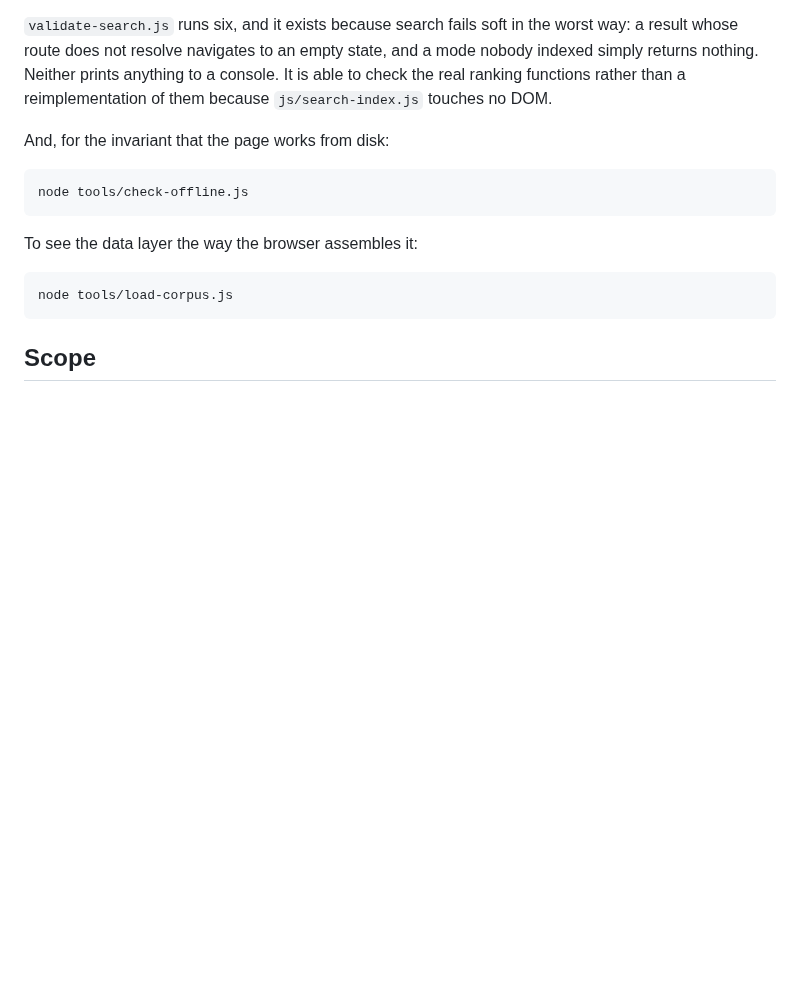
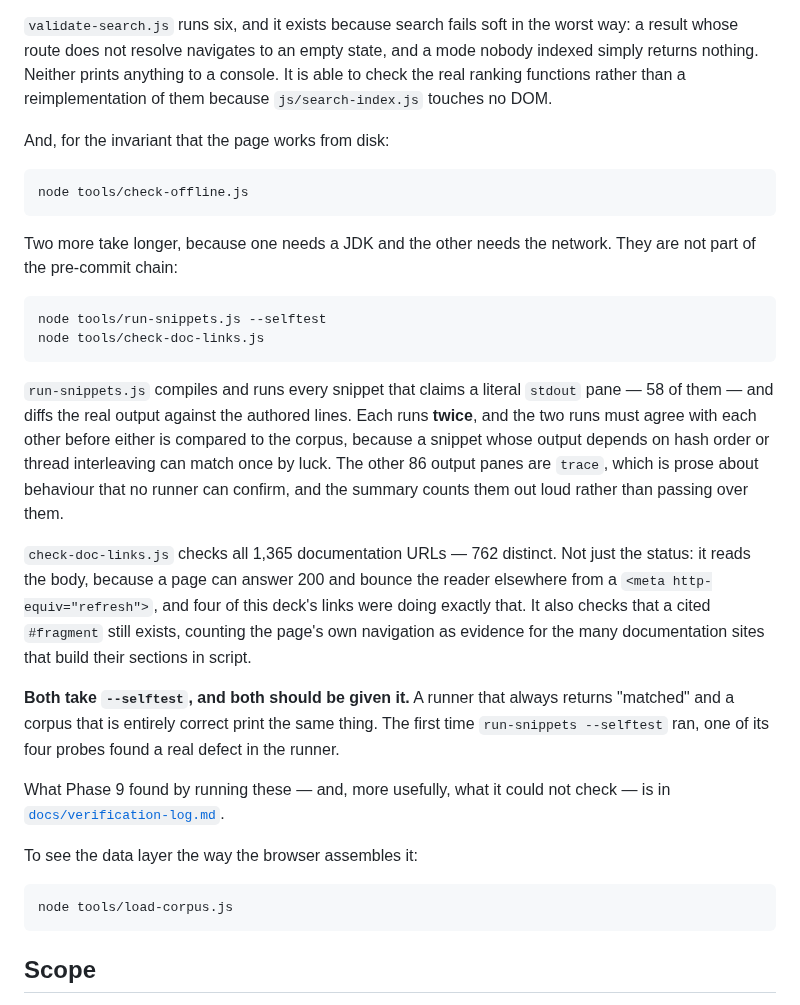
Before and after one commit to skystone1000/SpringDeck, a Markdown page: README.md, the part around the change. GitHub-like rendering; blank space fills up the shorter version.

Commit message:
Describe the two verification tools in the README
They are not in the pre-commit chain, because one needs a JDK and the other
needs the network, so a reader who only sees the validator section would
reasonably conclude they do not exist.

The paragraph on each says what it actually asserts rather than what it is
called. run-snippets runs every snippet twice and requires the two runs to
agree with each other before comparing either to the corpus, which is the
part that stops a racy snippet being blessed by luck. check-doc-links reads
the response body rather than the status line, because a page can answer 200
and bounce the reader elsewhere from a meta refresh — and four of this deck's
links were doing exactly that.

Both take --selftest and the README says to give it to them, with the reason:
a runner that always returns "matched" and a corpus that is entirely correct
print the same thing.

````diff
--- a/README.md
+++ b/README.md
@@ -199,6 +199,37 @@ And, for the invariant that the page works from disk:
 node tools/check-offline.js
 ```
 
+Two more take longer, because one needs a JDK and the other needs the network.
+They are not part of the pre-commit chain:
+
+```bash
+node tools/run-snippets.js --selftest
+node tools/check-doc-links.js
+```
+
+`run-snippets.js` compiles and runs every snippet that claims a literal
+`stdout` pane — 58 of them — and diffs the real output against the authored
+lines. Each runs **twice**, and the two runs must agree with each other before
+either is compared to the corpus, because a snippet whose output depends on
+hash order or thread interleaving can match once by luck. The other 86 output
+panes are `trace`, which is prose about behaviour that no runner can confirm,
+and the summary counts them out loud rather than passing over them.
+
+`check-doc-links.js` checks all 1,365 documentation URLs — 762 distinct. Not
+just the status: it reads the body, because a page can answer 200 and bounce
+the reader elsewhere from a `<meta http-equiv="refresh">`, and four of this
+deck's links were doing exactly that. It also checks that a cited `#fragment`
+still exists, counting the page's own navigation as evidence for the many
+documentation sites that build their sections in script.
+
+**Both take `--selftest`, and both should be given it.** A runner that always
+returns "matched" and a corpus that is entirely correct print the same thing.
+The first time `run-snippets --selftest` ran, one of its four probes found a
+real defect in the runner.
+
+What Phase 9 found by running these — and, more usefully, what it could not
+check — is in [`docs/verification-log.md`](docs/verification-log.md).
+
 To see the data layer the way the browser assembles it:
 
 ```bash
````
